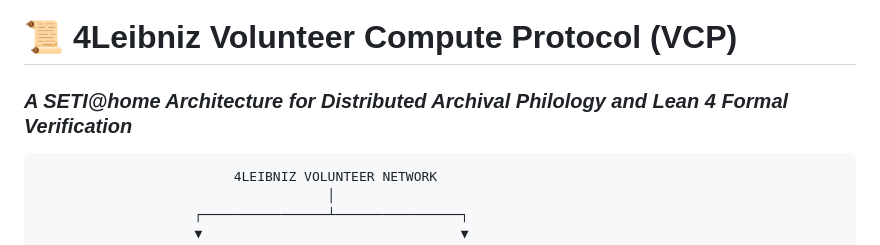
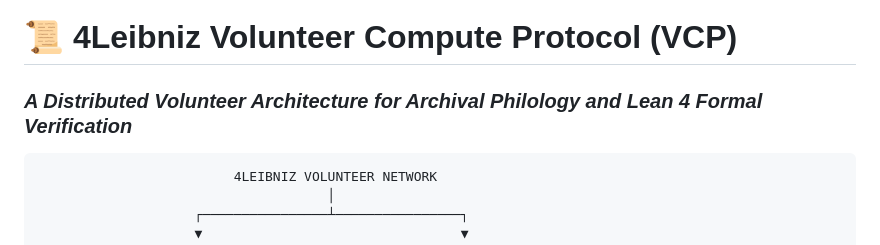
Before and after one commit to Mega-Therion/4Leibniz, a Markdown page: docs/VOLUNTEER_COMPUTE_SPEC.md, the part around the change. Drawn GitHub-style.

````diff
--- a/docs/VOLUNTEER_COMPUTE_SPEC.md
+++ b/docs/VOLUNTEER_COMPUTE_SPEC.md
@@ -1,5 +1,5 @@
 # 📜 4Leibniz Volunteer Compute Protocol (VCP)
-### *A SETI@home Architecture for Distributed Archival Philology and Lean 4 Formal Verification*
+### *A Distributed Volunteer Architecture for Archival Philology and Lean 4 Formal Verification*
 
 ```
                          4LEIBNIZ VOLUNTEER NETWORK
````
Also changed, not shown: README.md (+9 -8 lines).
